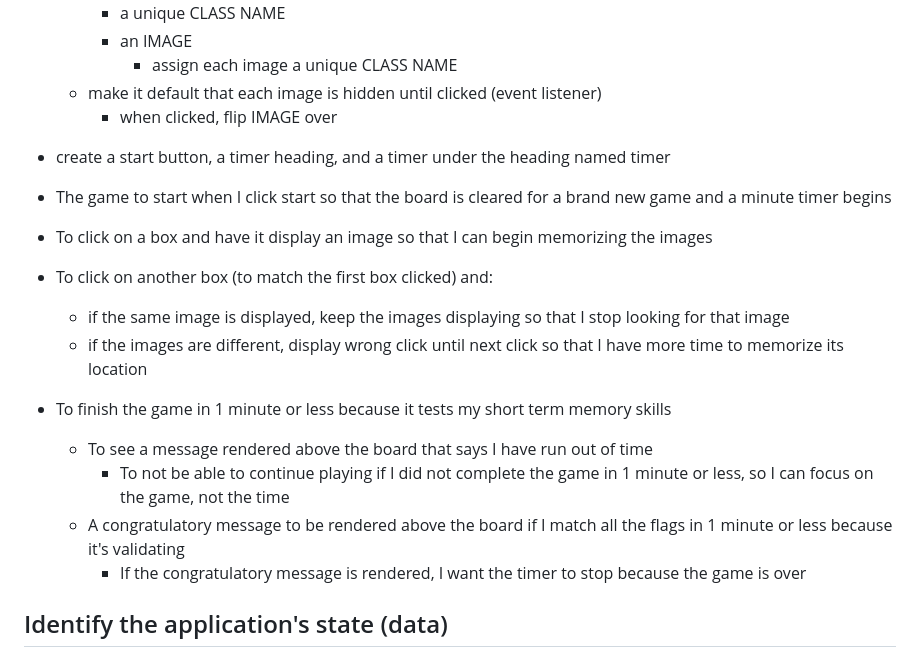
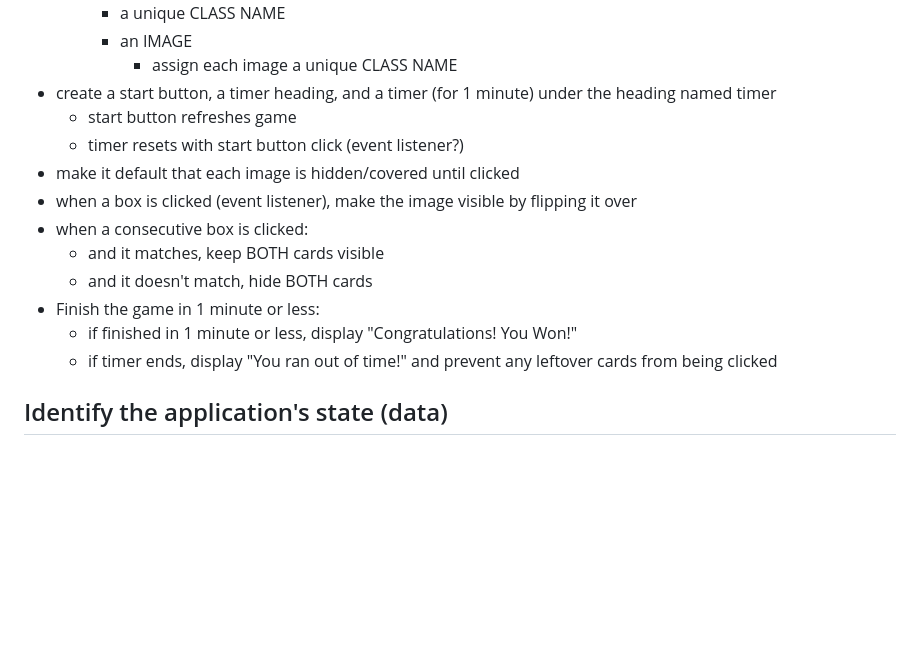
Before and after one commit to mzsellem-GA/concentration-memory-game, a Markdown page: README.md/README.md, the part around the change. Drawn GitHub-style; blank space fills up the shorter version.

Commit message:
pseudocode overview

```diff
--- a/README.md/README.md
+++ b/README.md/README.md
@@ -102,23 +102,17 @@ I'll regularly be typing pseudocode as comments within the functions as I code.
         - a unique CLASS NAME
         - an IMAGE
             - assign each image a unique CLASS NAME
-    - make it default that each image is hidden until clicked (event listener)
-        - when clicked, flip IMAGE over
-- create a start button, a timer heading, and a timer under the heading named timer
-
-
-- The game to start when I click start so that the board is cleared for a brand new game and a minute timer begins
-- To click on a box and have it display an image so that I can begin memorizing the images
-- To click on another box (to match the first box clicked) and:
-    - if the same image is displayed, keep the images displaying so that I stop looking for that image
-    - if the images are different, display wrong click until next click so that I have more time to memorize its location
-- To finish the game in 1 minute or less because it tests my short term memory skills
-    - To see a message rendered above the board that says I have run out of time
-        - To not be able to continue playing if I did not complete the game in 1 minute or less, so I can focus on the game, not the time
-    - A congratulatory message to be rendered above the board if I match all the flags in 1 minute or less because it's validating
-        - If the congratulatory message is rendered, I want the timer to stop because the game is over
-
-
+- create a start button, a timer heading, and a timer (for 1 minute) under the heading named timer
+    - start button refreshes game
+    - timer resets with start button click (event listener?)
+- make it default that each image is hidden/covered until clicked
+- when a box is clicked (event listener), make the image visible by flipping it over
+- when a consecutive box is clicked:
+    - and it matches, keep BOTH cards visible
+    - and it doesn't match, hide BOTH cards
+- Finish the game in 1 minute or less:
+    - if finished in 1 minute or less, display "Congratulations! You Won!"
+    - if timer ends, display "You ran out of time!" and prevent any leftover cards from being clicked
 
 
 ## Identify the application's state (data)
```
